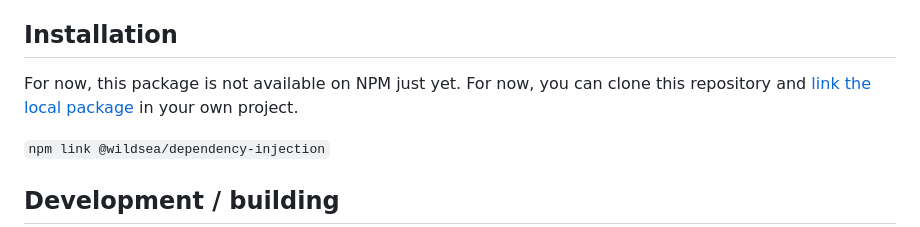
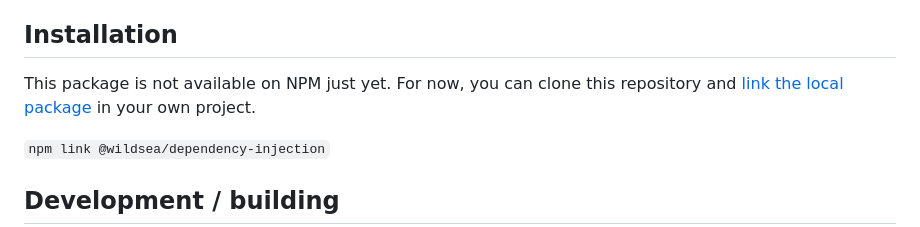
Before and after one commit to markeasting/dependency-injection, a Markdown page: README.md, the part around the change. Rendered like a GitHub page.

```diff
--- a/README.md
+++ b/README.md
@@ -11,8 +11,7 @@ Other DI solutions use decorators (which are experimental) or reflect-metadata (
 - Extension bundle system: easily create 'feature toggles' in your application
 
 ## Installation
-<!-- `npm install @wildsea/dependency-injection` -->
-For now, this package is not available on NPM just yet. For now, you can clone this repository and [link the local package](https://docs.npmjs.com/cli/v10/commands/npm-linkk) in your own project.
+This package is not available on NPM just yet. For now, you can clone this repository and [link the local package](https://docs.npmjs.com/cli/v10/commands/npm-linkk) in your own project.
 
 `npm link @wildsea/dependency-injection`
 
```
